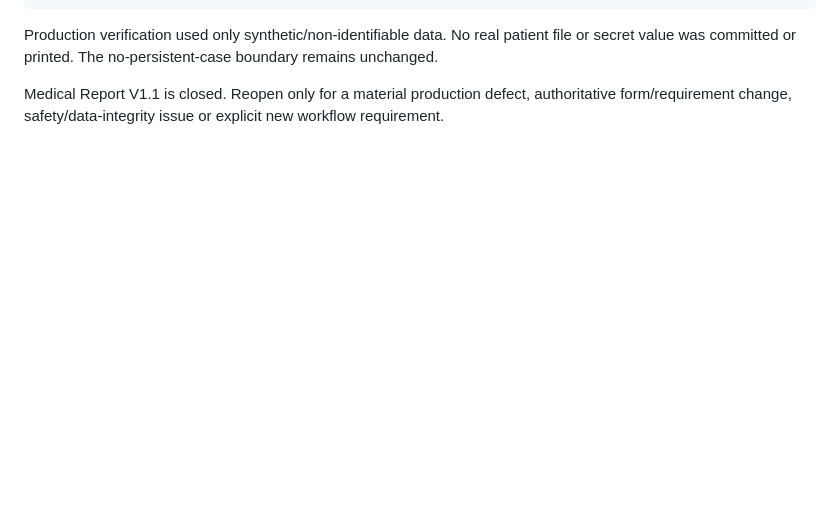
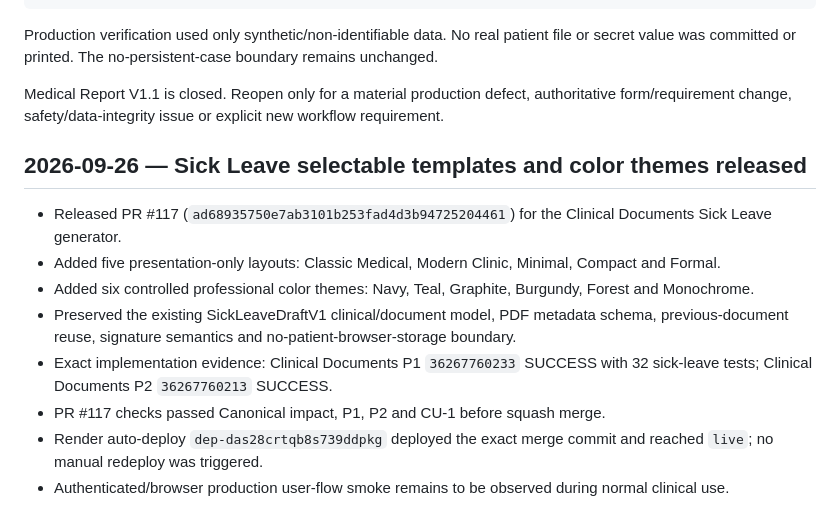
Before and after one commit to athpapachr-cmd/osteoporosis, a Markdown page: osteoporosis-change-log.md, the part around the change. GitHub-like rendering; blank space fills up the shorter version.

Commit message:
Checkpoint sick-leave template release

```diff
--- a/osteoporosis-change-log.md
+++ b/osteoporosis-change-log.md
@@ -1443,3 +1443,15 @@ ACTIVE WRITER                  none
 Production verification used only synthetic/non-identifiable data. No real patient file or secret value was committed or printed. The no-persistent-case boundary remains unchanged.
 
 Medical Report V1.1 is closed. Reopen only for a material production defect, authoritative form/requirement change, safety/data-integrity issue or explicit new workflow requirement.
+
+
+## 2026-09-26 — Sick Leave selectable templates and color themes released
+
+- Released PR #117 (`ad68935750e7ab3101b253fad4d3b94725204461`) for the Clinical Documents Sick Leave generator.
+- Added five presentation-only layouts: Classic Medical, Modern Clinic, Minimal, Compact and Formal.
+- Added six controlled professional color themes: Navy, Teal, Graphite, Burgundy, Forest and Monochrome.
+- Preserved the existing SickLeaveDraftV1 clinical/document model, PDF metadata schema, previous-document reuse, signature semantics and no-patient-browser-storage boundary.
+- Exact implementation evidence: Clinical Documents P1 `36267760233` SUCCESS with 32 sick-leave tests; Clinical Documents P2 `36267760213` SUCCESS.
+- PR #117 checks passed Canonical impact, P1, P2 and CU-1 before squash merge.
+- Render auto-deploy `dep-das28crtqb8s739ddpkg` deployed the exact merge commit and reached `live`; no manual redeploy was triggered.
+- Authenticated/browser production user-flow smoke remains to be observed during normal clinical use.
```
Also changed, not shown: clinic_utilities/clinical_documents/CURRENT.md (+38 -2 lines).
